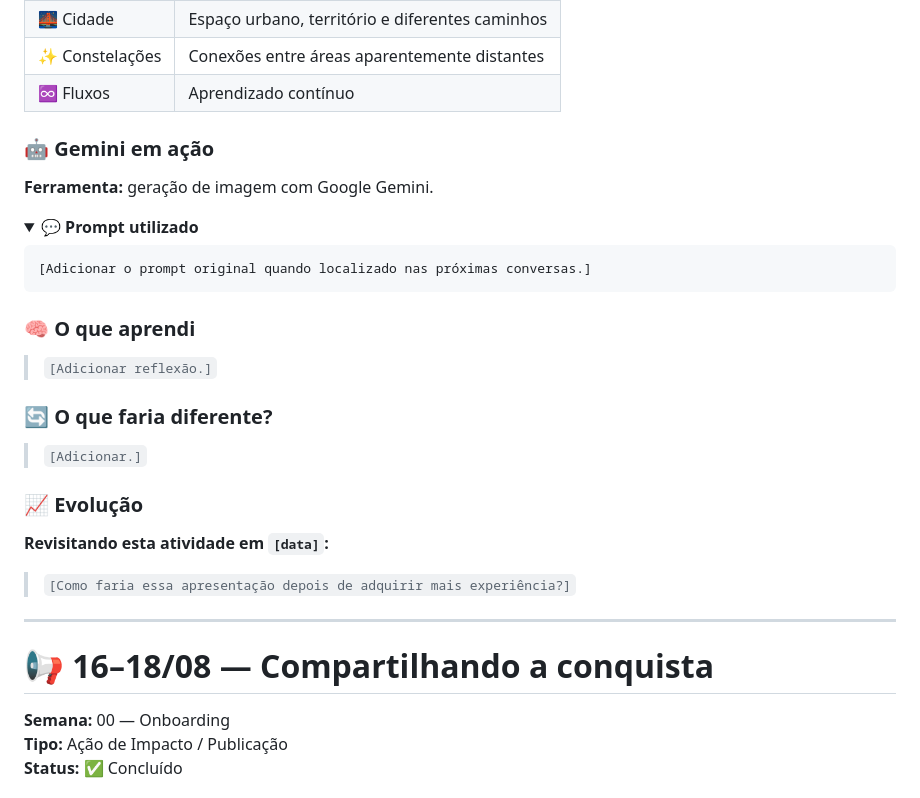
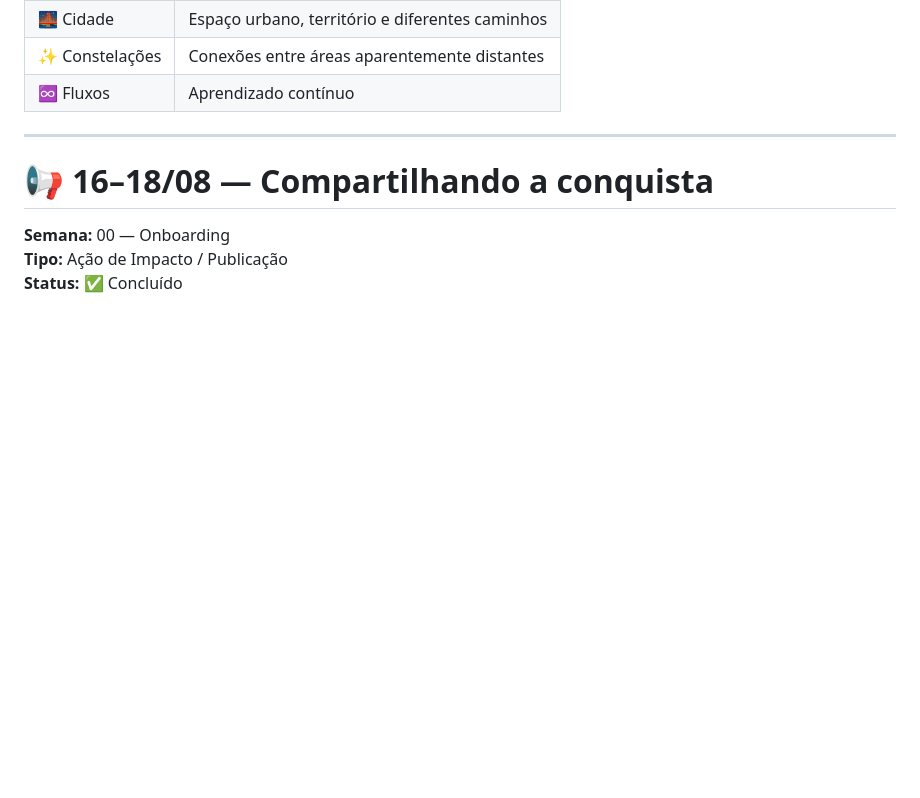
Before and after one commit to SouBeatrizKaroline/gemini-em-missao, a Markdown page: README.md, the part around the change. Rendered like a GitHub page; folded sections open; blank space fills up the shorter version.

Commit message:
Remove Gemini action and reflection sections from README
Removed sections about Gemini tool usage and personal reflections.

````diff
--- a/README.md
+++ b/README.md
@@ -571,33 +571,6 @@ Na segunda, fiz uma apresentação direta.
 | 🌉 Cidade | Espaço urbano, território e diferentes caminhos |
 | ✨ Constelações | Conexões entre áreas aparentemente distantes |
 | ♾️ Fluxos | Aprendizado contínuo |
-
-### 🤖 Gemini em ação
-
-**Ferramenta:** geração de imagem com Google Gemini.
-
-<details>
-<summary><strong>💬 Prompt utilizado</strong></summary>
-
-```text
-[Adicionar o prompt original quando localizado nas próximas conversas.]
-```
-
-</details>
-
-### 🧠 O que aprendi
-
-> `[Adicionar reflexão.]`
-
-### 🔄 O que faria diferente?
-
-> `[Adicionar.]`
-
-### 📈 Evolução
-
-**Revisitando esta atividade em `[data]`:**
-
-> `[Como faria essa apresentação depois de adquirir mais experiência?]`
 
 ---
 
````
